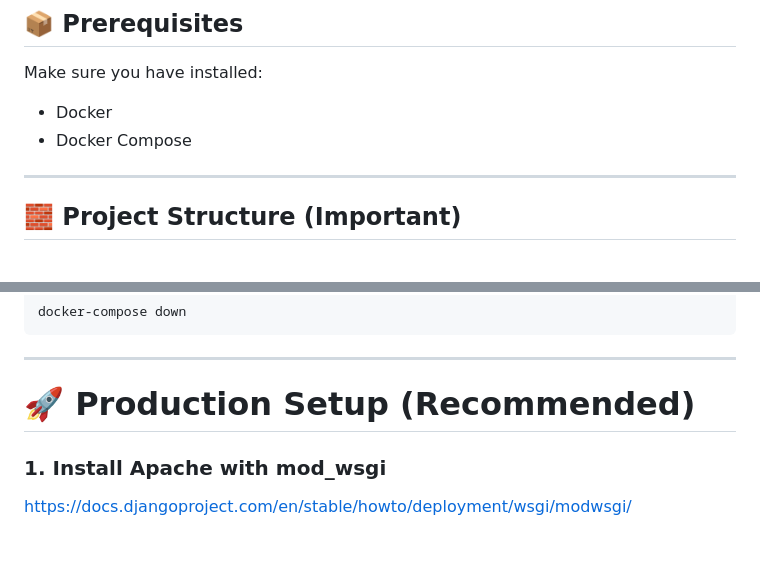
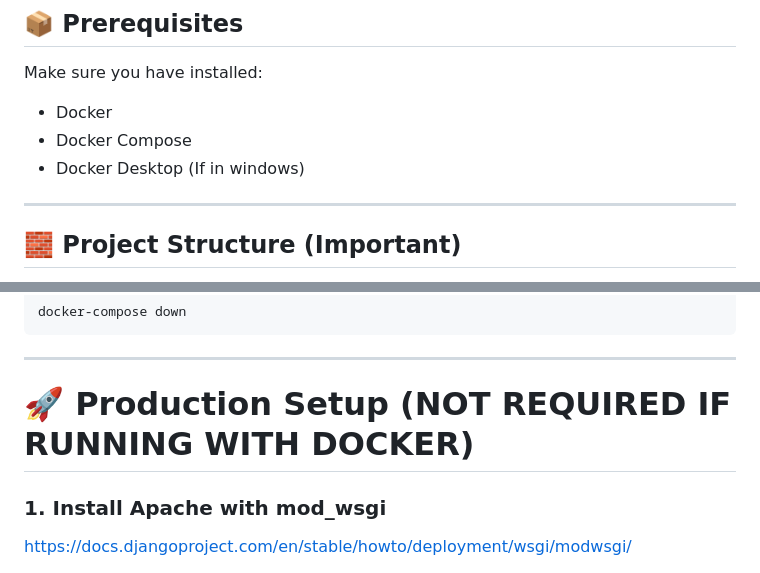
Before and after one commit to sampadathapachhetri/Capstone-Project, a Markdown page: README.md, 2 parts joined by grey strips. Drawn GitHub-style; blank space fills up the shorter version.

```diff
--- a/README.md
+++ b/README.md
@@ -139,6 +139,7 @@ Make sure you have installed:
 
 - Docker
 - Docker Compose
+- Docker Desktop (If in windows)
 
 ---
 
@@ -224,7 +225,7 @@ docker-compose down
 
 ---
 
-# 🚀 Production Setup (Recommended)
+# 🚀 Production Setup (NOT REQUIRED IF RUNNING WITH DOCKER)
 
 ### 1. Install Apache with mod_wsgi
 
```
